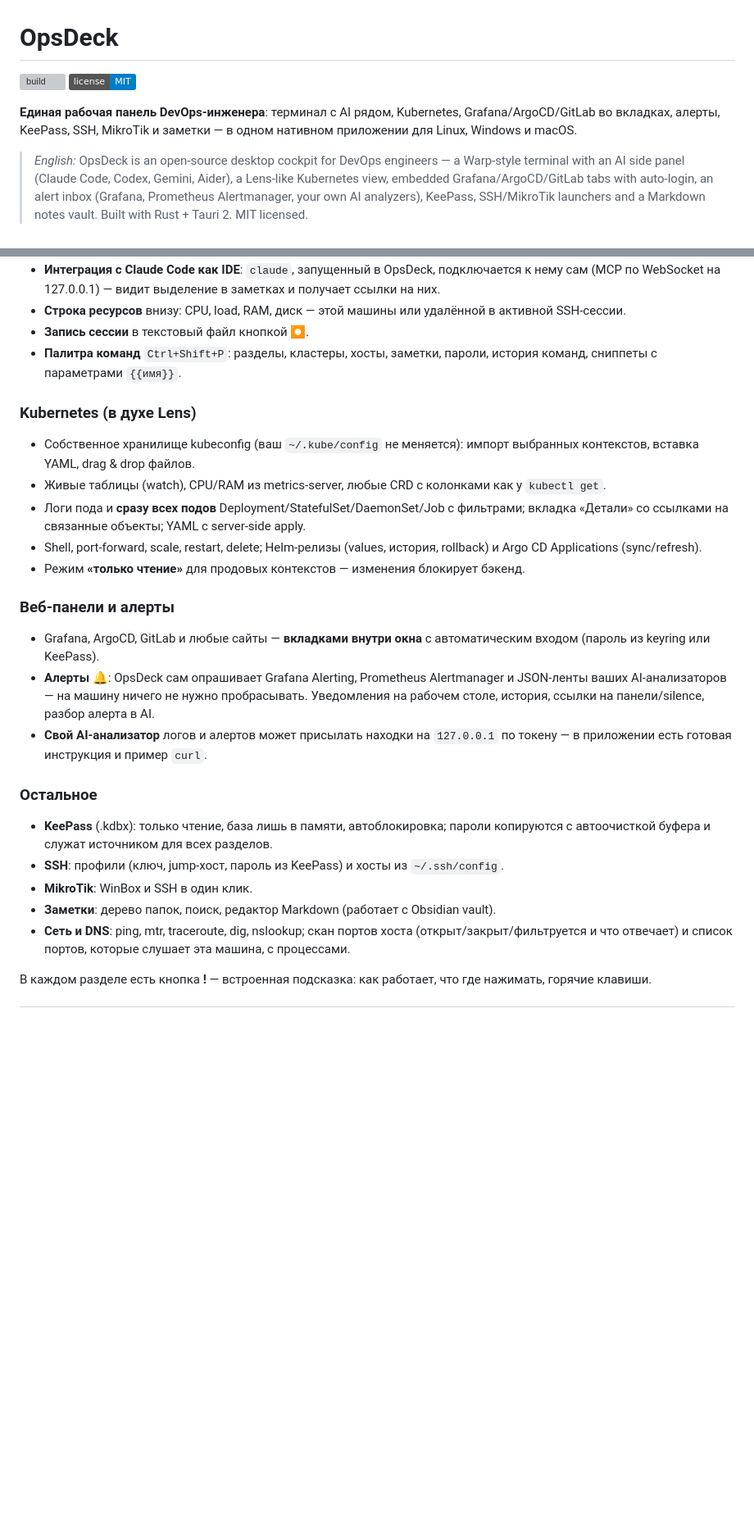
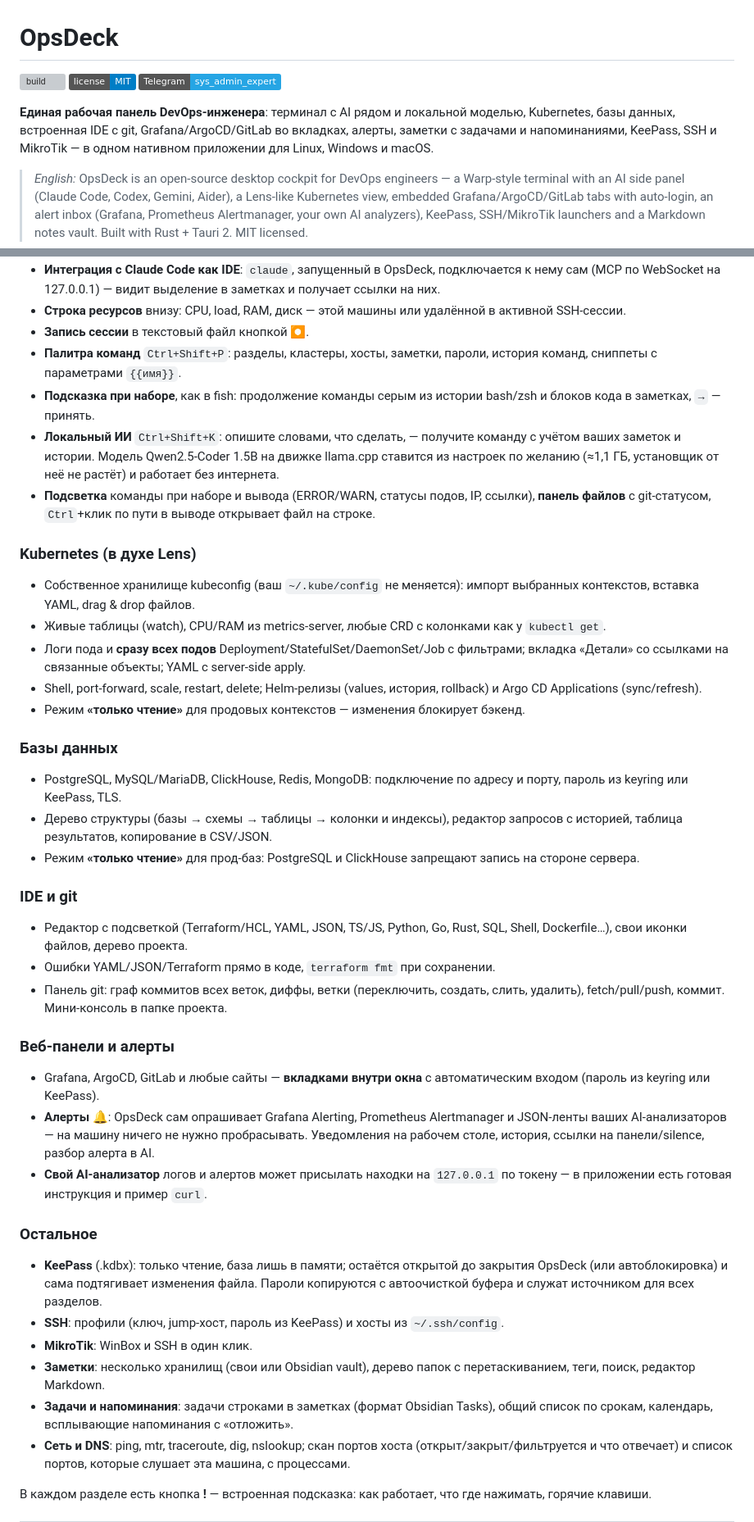
Before and after one commit to Duke1715/opsdeck, a Markdown page: README.md, 2 parts joined by grey strips. Shown at 82% size. Rendered like a GitHub page; badges without logos; blank space fills up the shorter version; grey boxes are pictures that could not be loaded.

Commit message:
README: new features (databases, IDE, local AI, tasks), author's Telegram channel and a support link

```diff
--- a/README.md
+++ b/README.md
@@ -2,8 +2,9 @@
 
 [![build](https://github.com/LeoAlecksey/opsdeck/actions/workflows/build.yml/badge.svg)](https://github.com/LeoAlecksey/opsdeck/actions/workflows/build.yml)
 [![license: MIT](https://img.shields.io/badge/license-MIT-blue.svg)](LICENSE)
+[![Telegram](https://img.shields.io/badge/Telegram-sys__admin__expert-26A5E4?logo=telegram&logoColor=white)](https://t.me/sys_admin_expert)
 
-**Единая рабочая панель DevOps-инженера**: терминал с AI рядом, Kubernetes, Grafana/ArgoCD/GitLab во вкладках, алерты, KeePass, SSH, MikroTik и заметки — в одном нативном приложении для Linux, Windows и macOS.
+**Единая рабочая панель DevOps-инженера**: терминал с AI рядом и локальной моделью, Kubernetes, базы данных, встроенная IDE с git, Grafana/ArgoCD/GitLab во вкладках, алерты, заметки с задачами и напоминаниями, KeePass, SSH и MikroTik — в одном нативном приложении для Linux, Windows и macOS.
 
 > *English:* OpsDeck is an open-source desktop cockpit for DevOps engineers — a Warp-style terminal with an AI side panel (Claude Code, Codex, Gemini, Aider), a Lens-like Kubernetes view, embedded Grafana/ArgoCD/GitLab tabs with auto-login, an alert inbox (Grafana, Prometheus Alertmanager, your own AI analyzers), KeePass, SSH/MikroTik launchers and a Markdown notes vault. Built with Rust + Tauri 2. MIT licensed.
 
@@ -21,6 +22,9 @@
 - **Строка ресурсов** внизу: CPU, load, RAM, диск — этой машины или удалённой в активной SSH-сессии.
 - **Запись сессии** в текстовый файл кнопкой ⏺.
 - **Палитра команд** `Ctrl+Shift+P`: разделы, кластеры, хосты, заметки, пароли, история команд, сниппеты с параметрами `{{имя}}`.
+- **Подсказка при наборе**, как в fish: продолжение команды серым из истории bash/zsh и блоков кода в заметках, `→` — принять.
+- **Локальный ИИ** `Ctrl+Shift+K`: опишите словами, что сделать, — получите команду с учётом ваших заметок и истории. Модель Qwen2.5-Coder 1.5B на движке llama.cpp ставится из настроек по желанию (≈1,1 ГБ, установщик от неё не растёт) и работает без интернета.
+- **Подсветка** команды при наборе и вывода (ERROR/WARN, статусы подов, IP, ссылки), **панель файлов** с git-статусом, `Ctrl`+клик по пути в выводе открывает файл на строке.
 
 ### Kubernetes (в духе Lens)
 - Собственное хранилище kubeconfig (ваш `~/.kube/config` не меняется): импорт выбранных контекстов, вставка YAML, drag & drop файлов.
@@ -29,16 +33,27 @@
 - Shell, port-forward, scale, restart, delete; Helm-релизы (values, история, rollback) и Argo CD Applications (sync/refresh).
 - Режим **«только чтение»** для продовых контекстов — изменения блокирует бэкенд.
 
+### Базы данных
+- PostgreSQL, MySQL/MariaDB, ClickHouse, Redis, MongoDB: подключение по адресу и порту, пароль из keyring или KeePass, TLS.
+- Дерево структуры (базы → схемы → таблицы → колонки и индексы), редактор запросов с историей, таблица результатов, копирование в CSV/JSON.
+- Режим **«только чтение»** для прод-баз: PostgreSQL и ClickHouse запрещают запись на стороне сервера.
+
+### IDE и git
+- Редактор с подсветкой (Terraform/HCL, YAML, JSON, TS/JS, Python, Go, Rust, SQL, Shell, Dockerfile…), свои иконки файлов, дерево проекта.
+- Ошибки YAML/JSON/Terraform прямо в коде, `terraform fmt` при сохранении.
+- Панель git: граф коммитов всех веток, диффы, ветки (переключить, создать, слить, удалить), fetch/pull/push, коммит. Мини-консоль в папке проекта.
+
 ### Веб-панели и алерты
 - Grafana, ArgoCD, GitLab и любые сайты — **вкладками внутри окна** с автоматическим входом (пароль из keyring или KeePass).
 - **Алерты** 🔔: OpsDeck сам опрашивает Grafana Alerting, Prometheus Alertmanager и JSON-ленты ваших AI-анализаторов — на машину ничего не нужно пробрасывать. Уведомления на рабочем столе, история, ссылки на панели/silence, разбор алерта в AI.
 - **Свой AI-анализатор** логов и алертов может присылать находки на `127.0.0.1` по токену — в приложении есть готовая инструкция и пример `curl`.
 
 ### Остальное
-- **KeePass** (.kdbx): только чтение, база лишь в памяти, автоблокировка; пароли копируются с автоочисткой буфера и служат источником для всех разделов.
+- **KeePass** (.kdbx): только чтение, база лишь в памяти; остаётся открытой до закрытия OpsDeck (или автоблокировка) и сама подтягивает изменения файла. Пароли копируются с автоочисткой буфера и служат источником для всех разделов.
 - **SSH**: профили (ключ, jump-хост, пароль из KeePass) и хосты из `~/.ssh/config`.
 - **MikroTik**: WinBox и SSH в один клик.
-- **Заметки**: дерево папок, поиск, редактор Markdown (работает с Obsidian vault).
+- **Заметки**: несколько хранилищ (свои или Obsidian vault), дерево папок с перетаскиванием, теги, поиск, редактор Markdown.
+- **Задачи и напоминания**: задачи строками в заметках (формат Obsidian Tasks), общий список по срокам, календарь, всплывающие напоминания с «отложить».
 - **Сеть и DNS**: ping, mtr, traceroute, dig, nslookup; скан портов хоста (открыт/закрыт/фильтруется и что отвечает) и список портов, которые слушает эта машина, с процессами.
 
 В каждом разделе есть кнопка **!** — встроенная подсказка: как работает, что где нажимать, горячие клавиши.
```
Also changed, not shown: other parts of README.md (+5 -0 lines).
